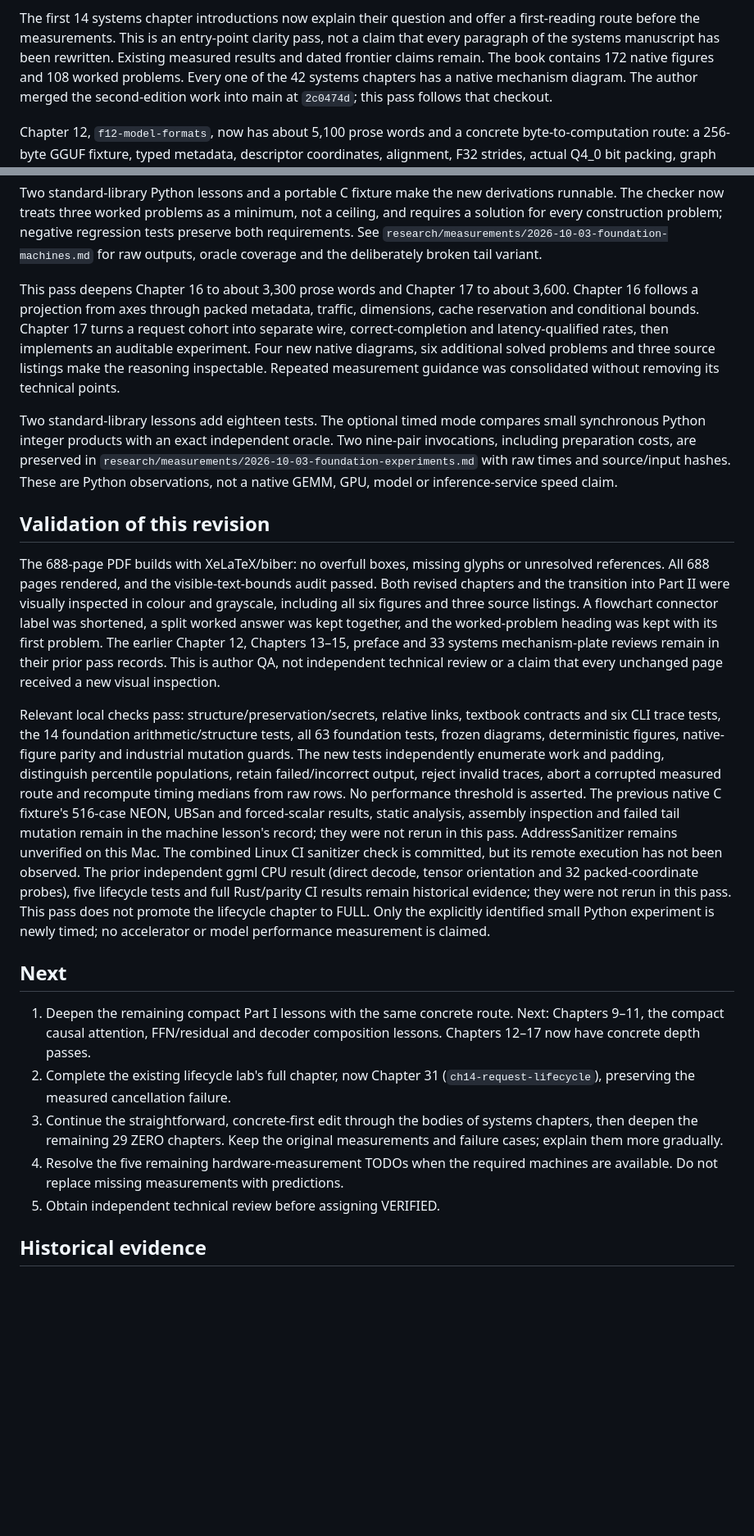
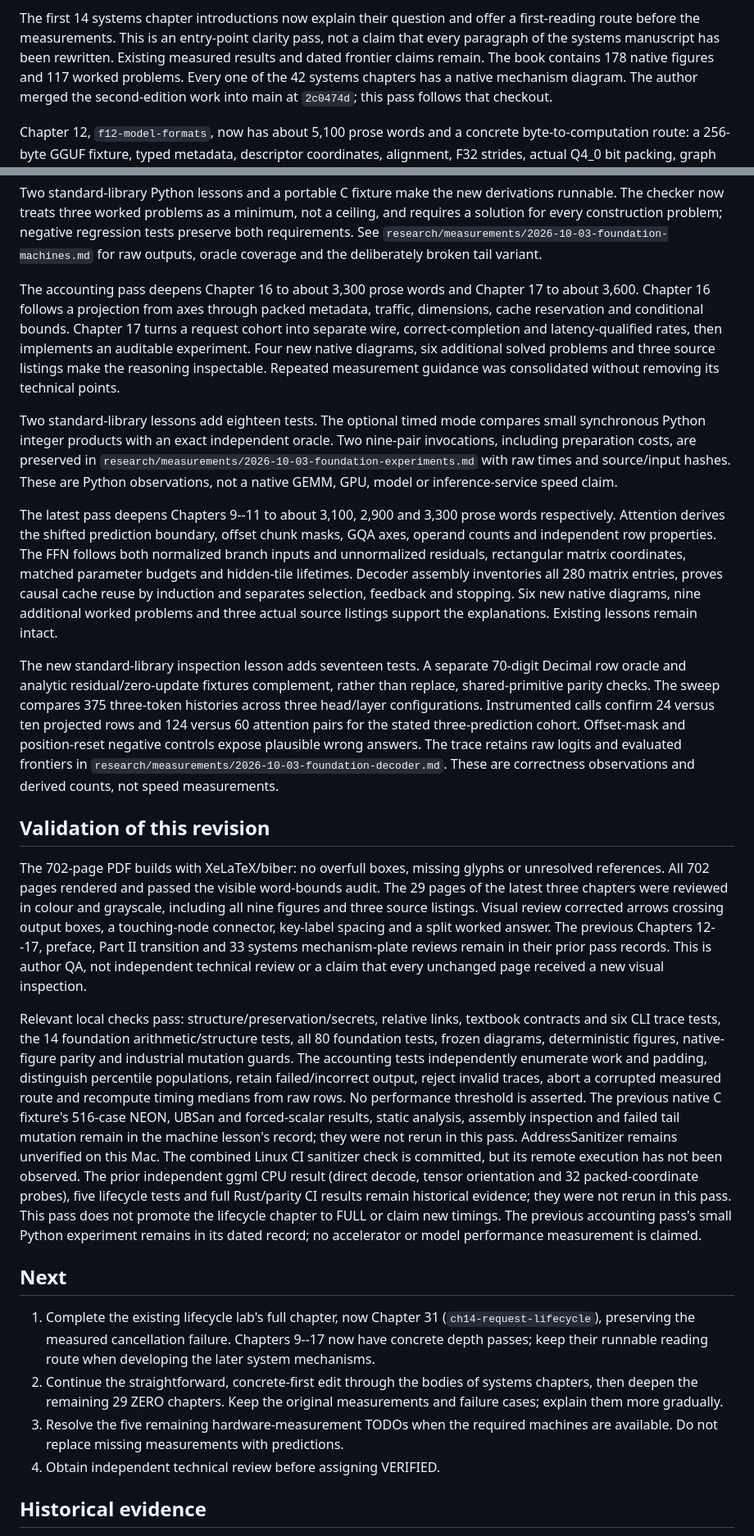
Before and after one commit to hermonai/inside-the-llm-engine, a Markdown page: docs/STATUS.md, 2 parts joined by grey strips. Shown at 82% size. Rendered like a GitHub page; blank space fills up the shorter version.

Commit message:
docs(book): record validated attention decoder depth pass

```diff
--- a/docs/STATUS.md
+++ b/docs/STATUS.md
@@ -32,7 +32,7 @@ The first 14 systems chapter introductions now explain their question and
 offer a first-reading route before the measurements. This is an entry-point
 clarity pass, not a claim that every paragraph of the systems manuscript has
 been rewritten. Existing measured results and dated frontier claims remain.
-The book contains 172 native figures and 108 worked problems. Every one of
+The book contains 178 native figures and 117 worked problems. Every one of
 the 42 systems chapters has a native mechanism diagram. The author merged
 the second-edition work into main at `2c0474d`; this pass follows that checkout.
 
@@ -76,7 +76,7 @@ problem; negative regression tests preserve both requirements. See
 `research/measurements/2026-10-03-foundation-machines.md` for raw outputs,
 oracle coverage and the deliberately broken tail variant.
 
-This pass deepens Chapter 16 to about 3,300 prose words and Chapter 17
+The accounting pass deepens Chapter 16 to about 3,300 prose words and Chapter 17
 to about 3,600. Chapter 16 follows a projection from axes through packed
 metadata, traffic, dimensions, cache reservation and conditional bounds.
 Chapter 17 turns a request cohort into separate wire, correct-completion
@@ -92,24 +92,45 @@ in `research/measurements/2026-10-03-foundation-experiments.md` with raw
 times and source/input hashes. These are Python observations, not a native
 GEMM, GPU, model or inference-service speed claim.
 
+The latest pass deepens Chapters 9--11 to about 3,100, 2,900 and 3,300
+prose words respectively. Attention derives the shifted prediction boundary,
+offset chunk masks, GQA axes, operand counts and independent row properties.
+The FFN follows both normalized branch inputs and unnormalized residuals,
+rectangular matrix coordinates, matched parameter budgets and hidden-tile
+lifetimes. Decoder assembly inventories all 280 matrix entries, proves causal
+cache reuse by induction and separates selection, feedback and stopping.
+Six new native diagrams, nine additional worked problems and three actual
+source listings support the explanations. Existing lessons remain intact.
+
+The new standard-library inspection lesson adds seventeen tests. A separate
+70-digit Decimal row oracle and analytic residual/zero-update fixtures
+complement, rather than replace, shared-primitive parity checks.
+The sweep compares 375 three-token histories across three head/layer
+configurations. Instrumented calls confirm 24 versus ten projected rows
+and 124 versus 60 attention pairs for the stated three-prediction cohort.
+Offset-mask and position-reset negative controls expose plausible wrong
+answers. The trace retains raw logits and evaluated frontiers in
+`research/measurements/2026-10-03-foundation-decoder.md`.
+These are correctness observations and derived counts, not speed measurements.
+
 ## Validation of this revision
 
-The 688-page PDF builds with XeLaTeX/biber: no overfull boxes, missing glyphs
-or unresolved references. All 688 pages rendered, and the visible-text-bounds
-audit passed. Both revised chapters and the transition into Part II were
-visually inspected in colour and grayscale, including all six figures and
-three source listings. A flowchart connector label was shortened, a split
-worked answer was kept together, and the worked-problem heading was kept
-with its first problem. The earlier Chapter 12, Chapters 13–15, preface and
-33 systems mechanism-plate reviews remain in their prior pass records.
+The 702-page PDF builds with XeLaTeX/biber: no overfull boxes, missing glyphs
+or unresolved references. All 702 pages rendered and passed the visible
+word-bounds audit. The 29 pages of the latest three chapters were reviewed
+in colour and grayscale, including all nine figures and three source listings.
+Visual review corrected arrows crossing output boxes, a touching-node
+connector, key-label spacing and a split worked answer. The previous
+Chapters 12--17, preface, Part II transition and 33 systems mechanism-plate
+reviews remain in their prior pass records.
 This is author QA, not independent technical review or a claim that every
 unchanged page received a new visual inspection.
 
 Relevant local checks pass: structure/preservation/secrets, relative links,
 textbook contracts and six CLI trace tests, the 14 foundation arithmetic/structure
-tests, all 63 foundation tests, frozen diagrams,
+tests, all 80 foundation tests, frozen diagrams,
 deterministic figures, native-figure parity and industrial mutation guards.
-The new tests independently enumerate work and padding, distinguish
+The accounting tests independently enumerate work and padding, distinguish
 percentile populations, retain failed/incorrect output, reject invalid traces,
 abort a corrupted measured route and recompute timing medians from raw rows.
 No performance threshold is asserted.
@@ -121,23 +142,22 @@ sanitizer check is committed, but its remote execution has not been observed.
 The prior independent ggml CPU result (direct decode, tensor orientation and
 32 packed-coordinate probes), five lifecycle tests and full Rust/parity CI
 results remain historical evidence; they were not rerun in this pass.
-This pass does not promote the lifecycle chapter to FULL. Only the explicitly
-identified small Python experiment is newly timed; no accelerator or model
-performance measurement is claimed.
+This pass does not promote the lifecycle chapter to FULL or claim new timings.
+The previous accounting pass's small Python experiment remains in its dated
+record; no accelerator or model performance measurement is claimed.
 
 ## Next
 
-1. Deepen the remaining compact Part I lessons with the same concrete route.
-   Next: Chapters 9–11, the compact causal attention, FFN/residual and
-   decoder composition lessons. Chapters 12–17 now have concrete depth passes.
-2. Complete the existing lifecycle lab's full chapter, now Chapter 31
+1. Complete the existing lifecycle lab's full chapter, now Chapter 31
    (`ch14-request-lifecycle`), preserving the measured cancellation failure.
-3. Continue the straightforward, concrete-first edit through the bodies of
+   Chapters 9--17 now have concrete depth passes; keep their runnable reading
+   route when developing the later system mechanisms.
+2. Continue the straightforward, concrete-first edit through the bodies of
    systems chapters, then deepen the remaining 29 ZERO chapters. Keep
    the original measurements and failure cases; explain them more gradually.
-4. Resolve the five remaining hardware-measurement TODOs when the required
+3. Resolve the five remaining hardware-measurement TODOs when the required
    machines are available. Do not replace missing measurements with predictions.
-5. Obtain independent technical review before assigning VERIFIED.
+4. Obtain independent technical review before assigning VERIFIED.
 
 ## Historical evidence
 
```
Also changed, not shown: other parts of docs/STATUS.md (+3 -3 lines).
